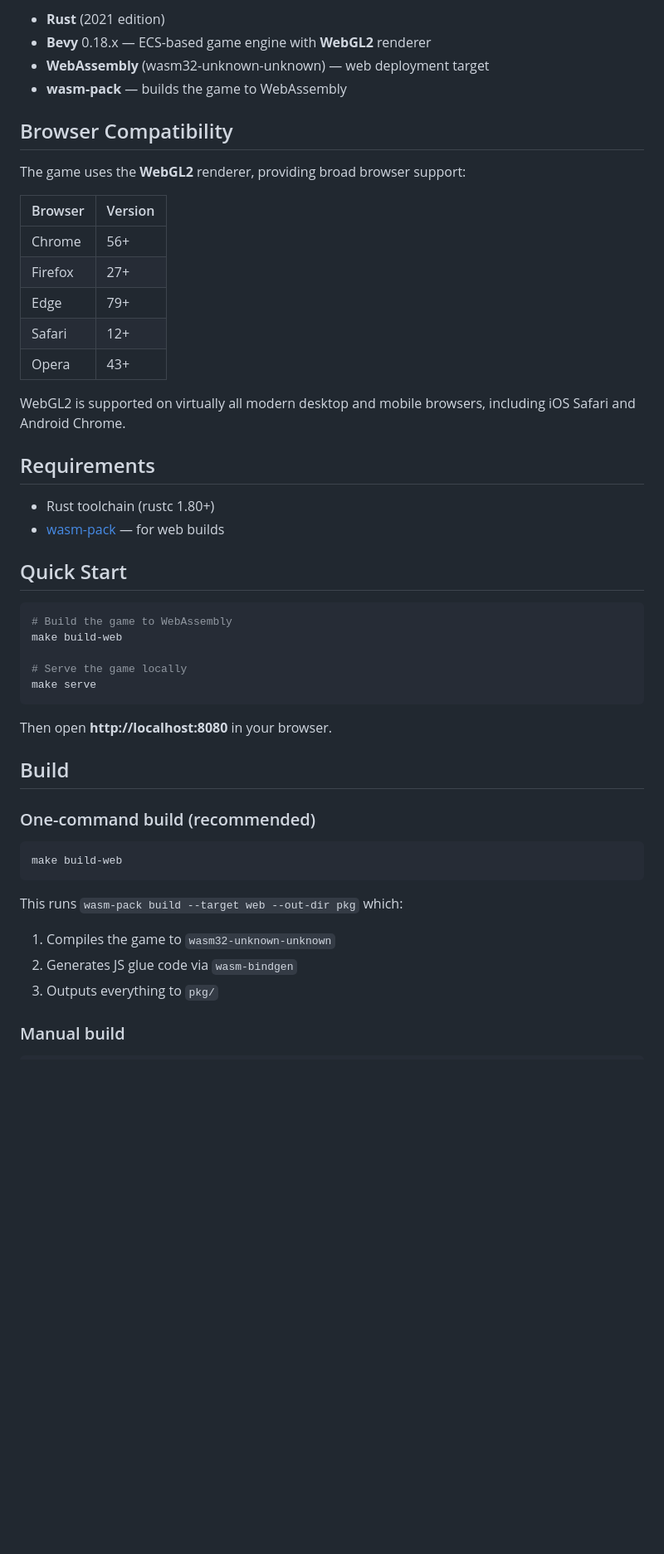
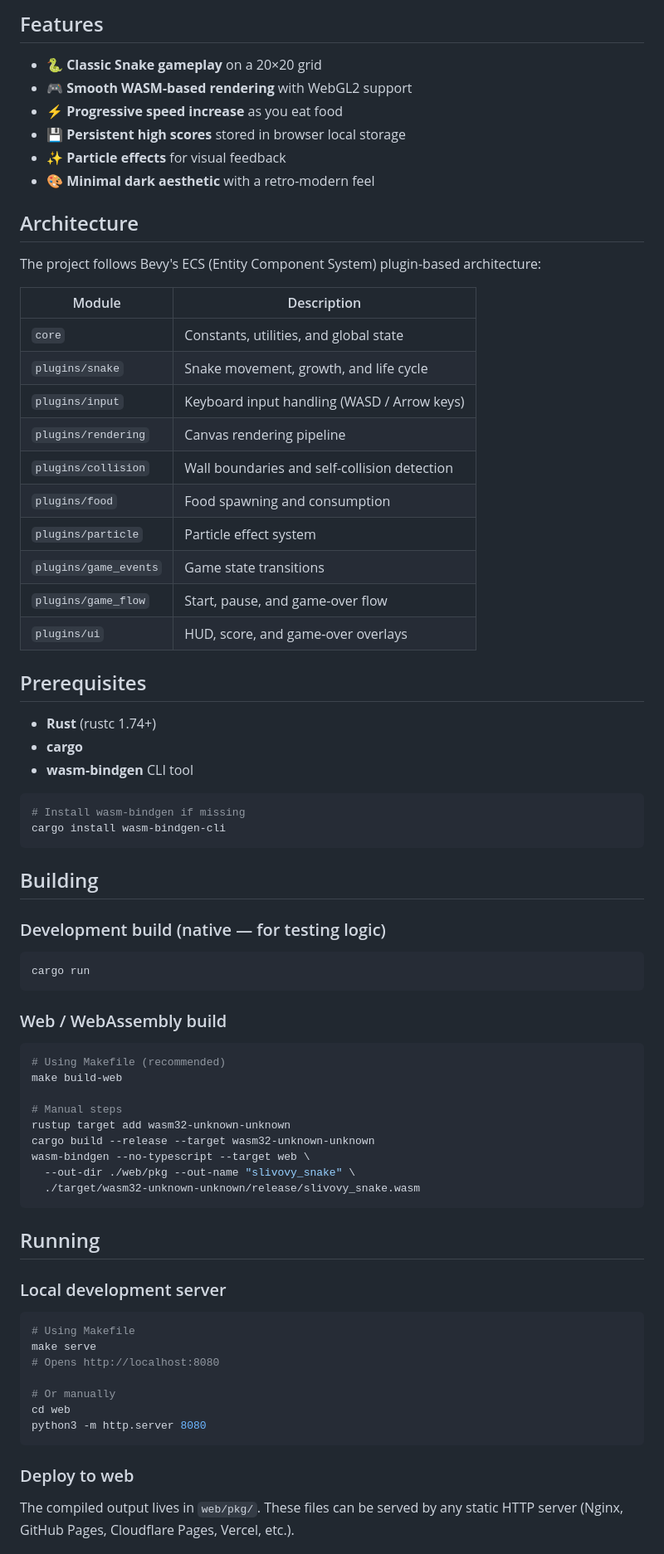
Before and after one commit to Lordxan/slivovy_snake, a Markdown page: README.md, the part around one of its changes. Shown at 83% size. GitHub-like rendering; blank space fills up the shorter version.

````diff
--- a/README.md
+++ b/README.md
@@ -6,52 +9,78 @@ A Snake game built with **Rust** and **Bevy**, targeting **WebAssembly** for the
 
-- **Rust** (2021 edition)
-- **Bevy** 0.18.x — ECS-based game engine with **WebGL2** renderer
-- **WebAssembly** (wasm32-unknown-unknown) — web deployment target
-- **wasm-pack** — builds the game to WebAssembly
+## Features
 
-## Browser Compatibility
+- 🐍 **Classic Snake gameplay** on a 20×20 grid
+- 🎮 **Smooth WASM-based rendering** with WebGL2 support
+- ⚡ **Progressive speed increase** as you eat food
+- 💾 **Persistent high scores** stored in browser local storage
+- ✨ **Particle effects** for visual feedback
+- 🎨 **Minimal dark aesthetic** with a retro-modern feel
 
-The game uses the **WebGL2** renderer, providing broad browser support:
+## Architecture
 
-| Browser  | Version |
-|----------|---------|
-| Chrome   | 56+     |
-| Firefox  | 27+     |
-| Edge     | 79+     |
-| Safari   | 12+     |
-| Opera    | 43+     |
+The project follows Bevy's ECS (Entity Component System) plugin-based architecture:
 
-WebGL2 is supported on virtually all modern desktop and mobile browsers, including iOS Safari and Android Chrome.
+| Module | Description |
+|--------|-------------|
+| `core` | Constants, utilities, and global state |
+| `plugins/snake` | Snake movement, growth, and life cycle |
+| `plugins/input` | Keyboard input handling (WASD / Arrow keys) |
+| `plugins/rendering` | Canvas rendering pipeline |
+| `plugins/collision` | Wall boundaries and self-collision detection |
+| `plugins/food` | Food spawning and consumption |
+| `plugins/particle` | Particle effect system |
+| `plugins/game_events` | Game state transitions |
+| `plugins/game_flow` | Start, pause, and game-over flow |
+| `plugins/ui` | HUD, score, and game-over overlays |
 
-## Requirements
+## Prerequisites
 
-- Rust toolchain (rustc 1.80+)
-- [wasm-pack](https://rustwasm.github.io/wasm-pack/) — for web builds
-
-## Quick Start
+- **Rust** (rustc 1.74+)
+- **cargo**
+- **wasm-bindgen** CLI tool
 
 ```bash
-# Build the game to WebAssembly
+# Install wasm-bindgen if missing
+cargo install wasm-bindgen-cli
+```
+
+## Building
+
+### Development build (native — for testing logic)
+
+```bash
+cargo run
+```
+
+### Web / WebAssembly build
+
+```bash
+# Using Makefile (recommended)
 make build-web
 
-# Serve the game locally
-make serve
+# Manual steps
+rustup target add wasm32-unknown-unknown
+cargo build --release --target wasm32-unknown-unknown
+wasm-bindgen --no-typescript --target web \
+  --out-dir ./web/pkg --out-name "slivovy_snake" \
+  ./target/wasm32-unknown-unknown/release/slivovy_snake.wasm
 ```
 
-Then open **http://localhost:8080** in your browser.
+## Running
 
-## Build
-
-### One-command build (recommended)
+### Local development server
 
 ```bash
-make build-web
+# Using Makefile
+make serve
+# Opens http://localhost:8080
+
+# Or manually
+cd web
+python3 -m http.server 8080
 ```
 
-This runs `wasm-pack build --target web --out-dir pkg` which:
-1. Compiles the game to `wasm32-unknown-unknown`
-2. Generates JS glue code via `wasm-bindgen`
-3. Outputs everything to `pkg/`
+### Deploy to web
 
-### Manual build
+The compiled output lives in `web/pkg/`. These files can be served by any static HTTP server (Nginx, GitHub Pages, Cloudflare Pages, Vercel, etc.).
 
````
Also changed, not shown: other parts of README.md (+94 -63 lines).
